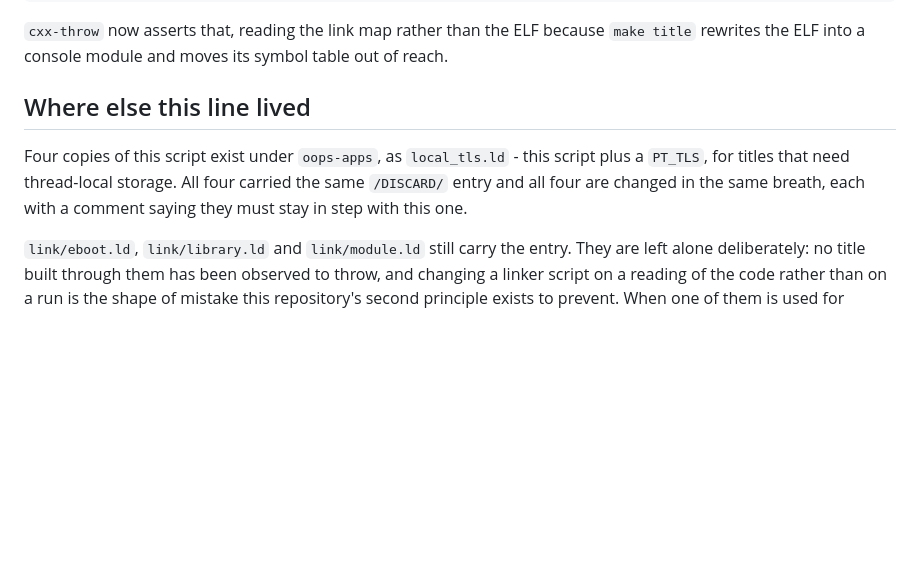
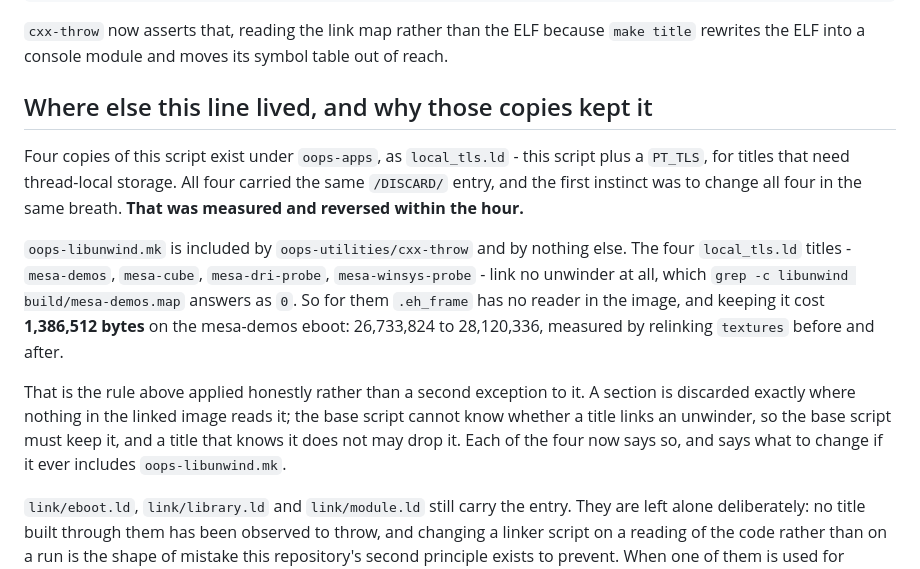
Before and after one commit to project-oops/SELFish, a Markdown page: docs/decisions/D105-eh-frame-is-not-discarded-and-a-title-that-throws-needs-it.md, the part around the change. Drawn GitHub-style; blank space fills up the shorter version.

Commit message:
D105: the four local_tls.ld copies keep the discard, and it is measured
The entry claimed all four copies of this script under oops-apps changed in the
same breath. They did, for about an hour, and then the measurement reversed it.

Only `oops-utilities/cxx-throw` includes `oops-libunwind.mk`. The four
`local_tls.ld` titles link no unwinder, so `.eh_frame` has no reader in those
images, and keeping it cost 1,386,512 bytes on the mesa-demos eboot. The rule
the entry already states settles it: discard a section exactly where nothing in
the linked image reads it. A base script cannot know, so it keeps; a title that
knows it does not may drop.

Co-Authored-By: Claude Opus 5 <noreply@anthropic.com>

```diff
--- a/docs/decisions/D105-eh-frame-is-not-discarded-and-a-title-that-throws-needs-it.md
+++ b/docs/decisions/D105-eh-frame-is-not-discarded-and-a-title-that-throws-needs-it.md
@@ -67,12 +67,24 @@ The check that means something is the **width**:
 `cxx-throw` now asserts that, reading the link map rather than the ELF because `make title`
 rewrites the ELF into a console module and moves its symbol table out of reach.
 
-## Where else this line lived
+## Where else this line lived, and why those copies kept it
 
 Four copies of this script exist under `oops-apps`, as `local_tls.ld` - this script plus a
 `PT_TLS`, for titles that need thread-local storage. All four carried the same `/DISCARD/`
-entry and all four are changed in the same breath, each with a comment saying they must stay in
-step with this one.
+entry, and the first instinct was to change all four in the same breath. **That was measured
+and reversed within the hour.**
+
+`oops-libunwind.mk` is included by `oops-utilities/cxx-throw` and by nothing else. The four
+`local_tls.ld` titles - `mesa-demos`, `mesa-cube`, `mesa-dri-probe`, `mesa-winsys-probe` - link
+no unwinder at all, which `grep -c libunwind build/mesa-demos.map` answers as `0`. So for them
+`.eh_frame` has no reader in the image, and keeping it cost **1,386,512 bytes** on the
+mesa-demos eboot: 26,733,824 to 28,120,336, measured by relinking `textures` before and after.
+
+That is the rule above applied honestly rather than a second exception to it. A section is
+discarded exactly where nothing in the linked image reads it; the base script cannot know
+whether a title links an unwinder, so the base script must keep it, and a title that knows it
+does not may drop it. Each of the four now says so, and says what to change if it ever includes
+`oops-libunwind.mk`.
 
 `link/eboot.ld`, `link/library.ld` and `link/module.ld` still carry the entry. They are left
 alone deliberately: no title built through them has been observed to throw, and changing a
```
